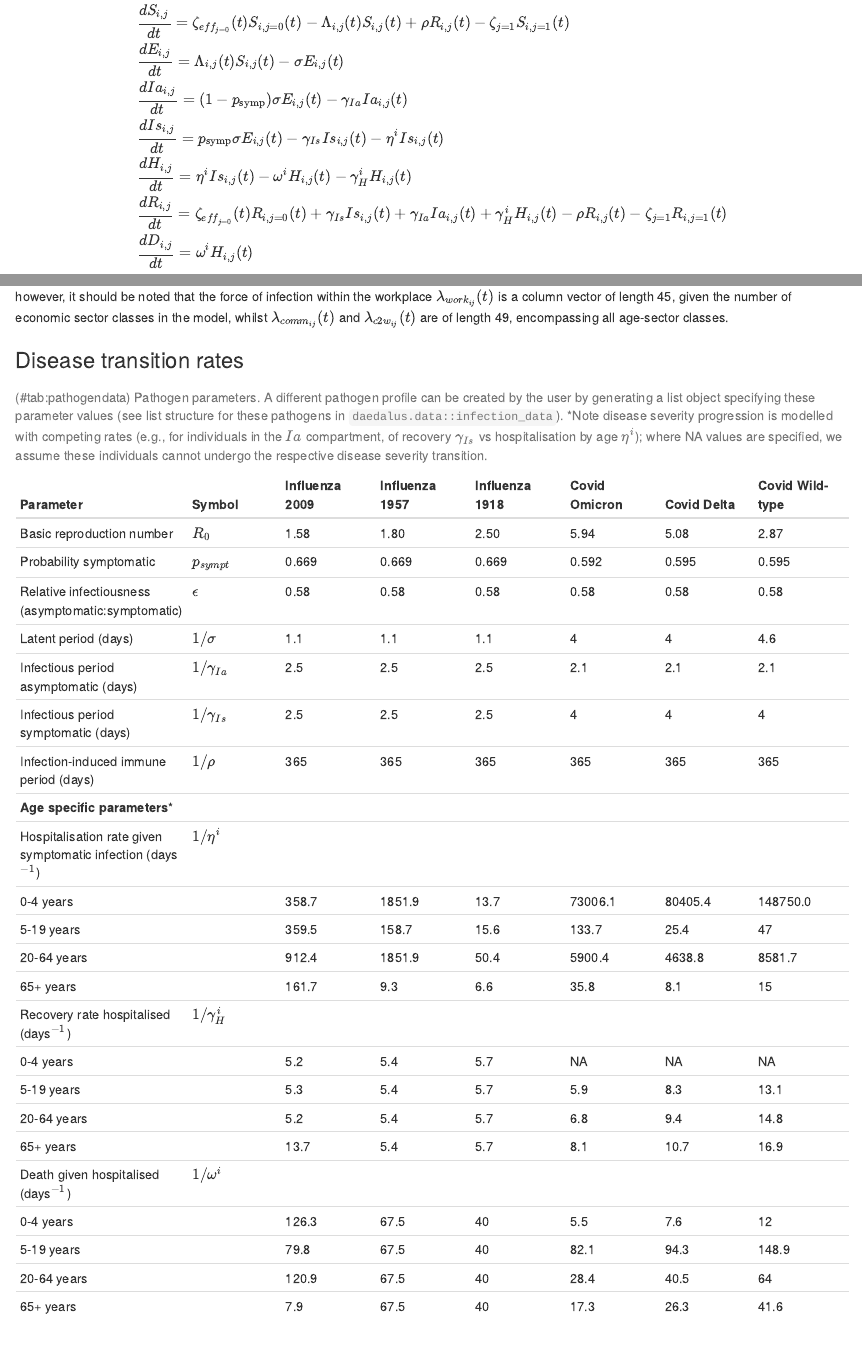
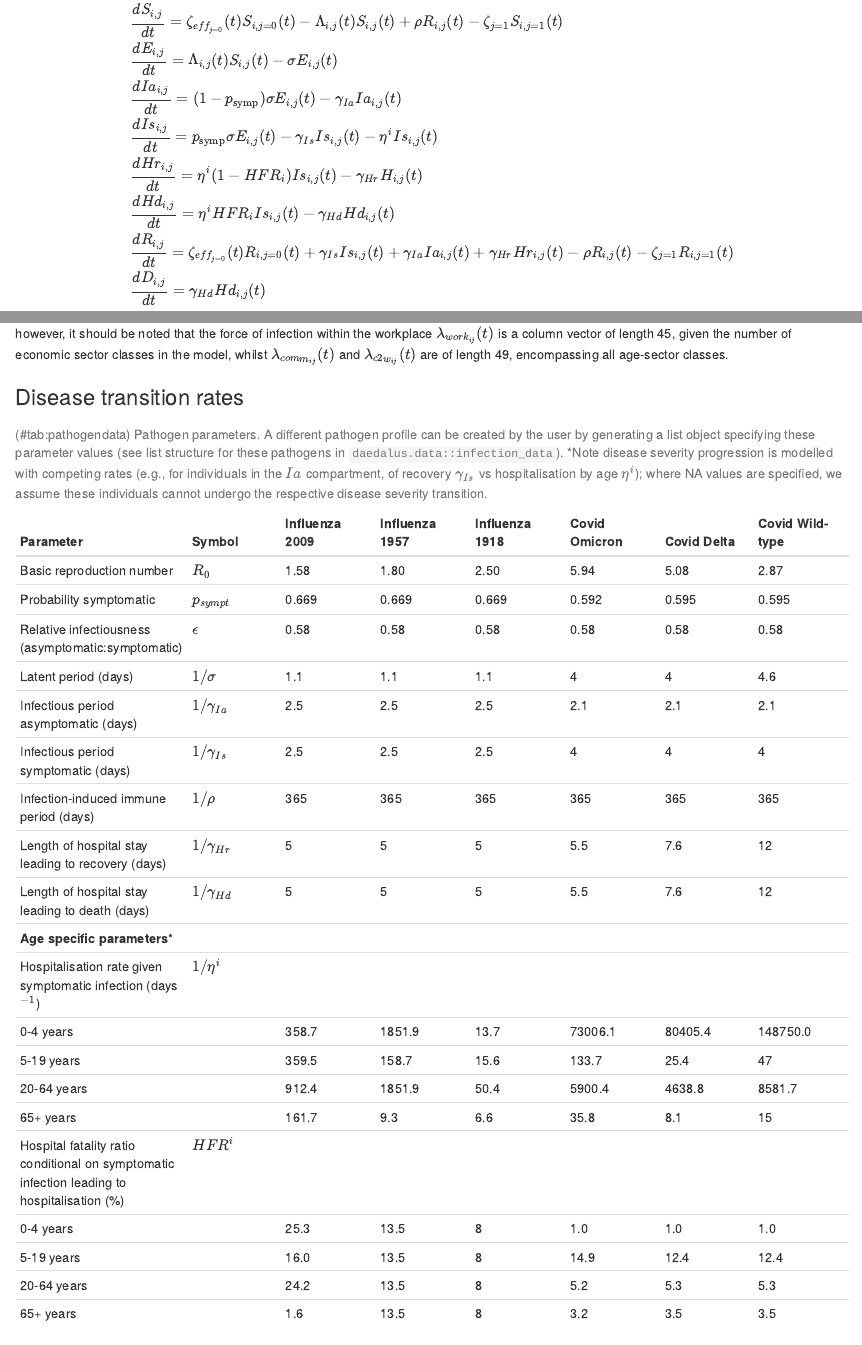
Before and after one commit to jameel-institute/daedalus, an R Markdown document (vignettes/info_model_description.Rmd): the page in a window 1100 px wide, from 1430 px down before the commit and from 1420 px down after it, so that both start at the same text, and a second part further down, joined at a grey line. Rendered offline with R 4.5, knitr and Pandoc, with nearby package versions; drawn as R Markdown's standard HTML page in place of the format the file asks for.

Commit message:
update documentation

```diff
--- a/vignettes/info_model_description.Rmd
+++ b/vignettes/info_model_description.Rmd
@@ -66,9 +66,10 @@ A susceptible individual $S$ can become exposed to the virus and enter a latent
     & \frac{dE_{i,j}}{dt} = \Lambda_{i,j} (t) S_{i,j}(t) - \sigma E_{i,j}(t) \\
     & \frac{dIa_{i,j}}{dt} = (1 - p_\text{symp}) \sigma E_{i,j}(t) - \gamma_{Ia} Ia_{i,j}(t) \\
     & \frac{dIs_{i,j}}{dt} = p_\text{symp} \sigma E_{i,j}(t) - \gamma_{Is} Is_{i,j}(t) - \eta^i Is_{i,j}(t) \\
-    & \frac{dH_{i,j}}{dt} = \eta^i Is_{i,j}(t) - \omega^i H_{i,j}(t) - \gamma_H^i H_{i,j}(t) \\
-    & \frac{dR_{i,j}}{dt} = \zeta_{eff_{j=0}}(t) R_{i,j=0}(t) + \gamma_{Is} Is_{i,j}(t) + \gamma_{Ia} Ia_{i,j}(t) + \gamma_H^i H_{i,j}(t) - \rho R_{i,j}(t) - \zeta_{j=1} R_{i,j=1}(t)\\
-    & \frac{dD_{i,j}}{dt} = \omega^i H_{i,j}(t)\\
+    & \frac{dHr_{i,j}}{dt} = \eta^i (1 - HFR_{i}) Is_{i,j}(t) - \gamma_{Hr} H_{i,j}(t) \\
+    & \frac{dHd_{i,j}}{dt} = \eta^i HFR_{i} Is_{i,j}(t) - \gamma_{Hd} Hd_{i,j}(t) \\
+    & \frac{dR_{i,j}}{dt} = \zeta_{eff_{j=0}}(t) R_{i,j=0}(t) + \gamma_{Is} Is_{i,j}(t) + \gamma_{Ia} Ia_{i,j}(t) + \gamma_{Hr} Hr_{i,j}(t) - \rho R_{i,j}(t) - \zeta_{j=1} R_{i,j=1}(t)\\
+    & \frac{dD_{i,j}}{dt} = \gamma_{Hd} Hd_{i,j}(t)\\
 \end{align}
 
 
@@ -180,22 +181,19 @@ however, it should be noted that the force of infection within the workplace $\l
 | Infectious period asymptomatic (days) | $1/\gamma_{Ia}$ | 2.5 | 2.5 | 2.5 | 2.1 | 2.1 | 2.1 | 2.1 |
 | Infectious period symptomatic (days) | $1/\gamma_{Is}$ | 2.5 | 2.5 | 2.5 | 4 | 4 | 4 | 4 |
 | Infection-induced immune period (days) | $1/\rho$ | 365 | 365 | 365 | 365 | 365 | 365 | 365 |
+| Length of hospital stay leading to recovery (days) | $1/\gamma_{Hr}$ | 5 | 5 | 5 | 5.5 | 7.6 | 12 | 22.75 |
+| Length of hospital stay leading to death (days) | $1/\gamma_{Hd}$ | 5 | 5 | 5 | 5.5 | 7.6 | 12 | 19.95 |
 | **Age specific parameters*** |
 | Hospitalisation rate given symptomatic infection (days$^{-1}$) | $1/\eta^i$ |
 | 0-4 years |   | 358.7 | 1851.9 | 13.7 | 73006.1 | 80405.4 | 148750.0 | 56.2 |
 | 5-19 years |  | 359.5 | 158.7  | 15.6 | 133.7   | 25.4    | 47       | 12.1 |
 | 20-64 years | | 912.4 | 1851.9 | 50.4 | 5900.4  | 4638.8  | 8581.7   | 56.2 |
 | 65+ years |   | 161.7 | 9.3    | 6.6  | 35.8    | 8.1     | 15       | 4.1 |
-| Recovery rate hospitalised (days$^{-1}$) | $1/\gamma_H^i$ |
-| 0-4 years |   | 5.2  | 5.4 | 5.7 | NA  | NA   | NA   | 29.6 |
-| 5-19 years |  | 5.3  | 5.4 | 5.7 | 5.9 | 8.3  | 13.1 | 29.6 |
-| 20-64 years | | 5.2  | 5.4 | 5.7 | 6.8 | 9.4  | 14.8 | 29.6 |
-| 65+ years |   | 13.7 | 5.4 | 5.7 | 8.1 | 10.7 | 16.9 | 29.6 |
-| Death given hospitalised (days$^{-1}$) | $1/\omega^i$ |
-| 0-4 years |   | 126.3 | 67.5 | 40 | 5.5  | 7.6  | 12    | 86.4 |
-| 5-19 years |  | 79.8  | 67.5 | 40 | 82.1 | 94.3 | 148.9 | 86.4 |
-| 20-64 years | | 120.9 | 67.5 | 40 | 28.4 | 40.5 | 64    | 86.4 |
-| 65+ years |   | 7.9   | 67.5 | 40 | 17.3 | 26.3 | 41.6  | 86.4 |
+| Hospital fatality ratio conditional on symptomatic infection leading to hospitalisation (%) | $HFR^i$ |
+| 0-4 years |   | 25.3  | 13.5 | 8 | 1.0  | 1.0   | 1.0   | 3.9 |
+| 5-19 years |  | 16.0  | 13.5 | 8 | 14.9 | 12.4  | 12.4  | 3.9 |
+| 20-64 years | | 24.2  | 13.5 | 8 | 5.2  | 5.3   | 5.3   | 3.9 |
+| 65+ years |   | 1.6   | 13.5 | 8 | 3.2  | 3.5   | 3.5   | 3.9 |
 
 Table: (\#tab:pathogendata) Pathogen parameters. A different pathogen profile can be created by the user by generating a list object specifying these parameter values (see list structure for these pathogens in `daedalus.data::infection_data`). *Note disease severity progression is modelled with competing rates (e.g., for individuals in the $Ia$ compartment, of recovery $\gamma_{Is}$ vs hospitalisation by age $\eta^i$); where NA values are specified, we assume these individuals cannot undergo the respective disease severity transition.
 
```
Also changed, not shown: vignettes/figures/daedalus.png, vignettes/info_model_description.Rmd (6 more changed lines).
